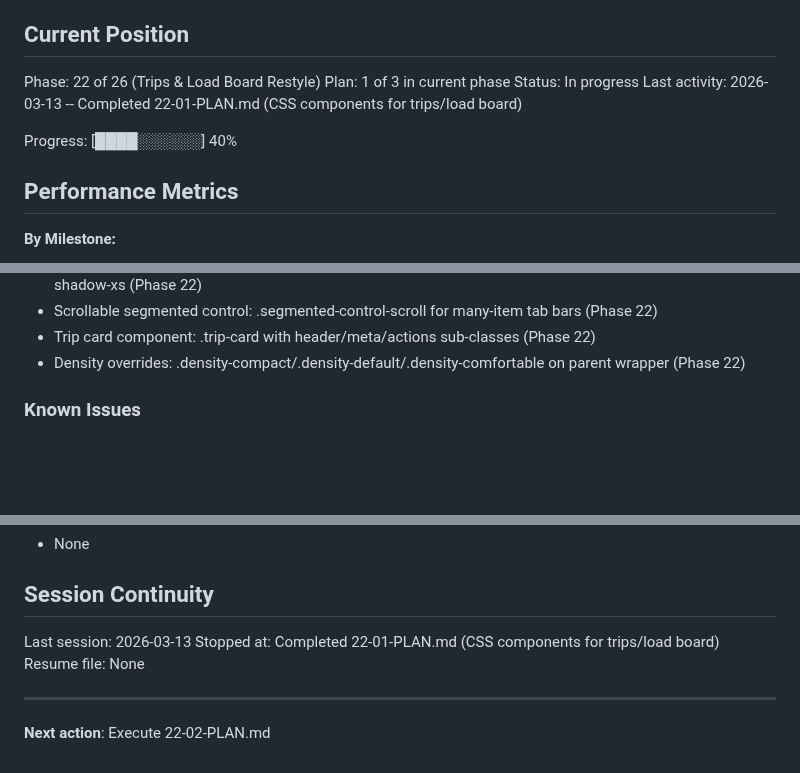
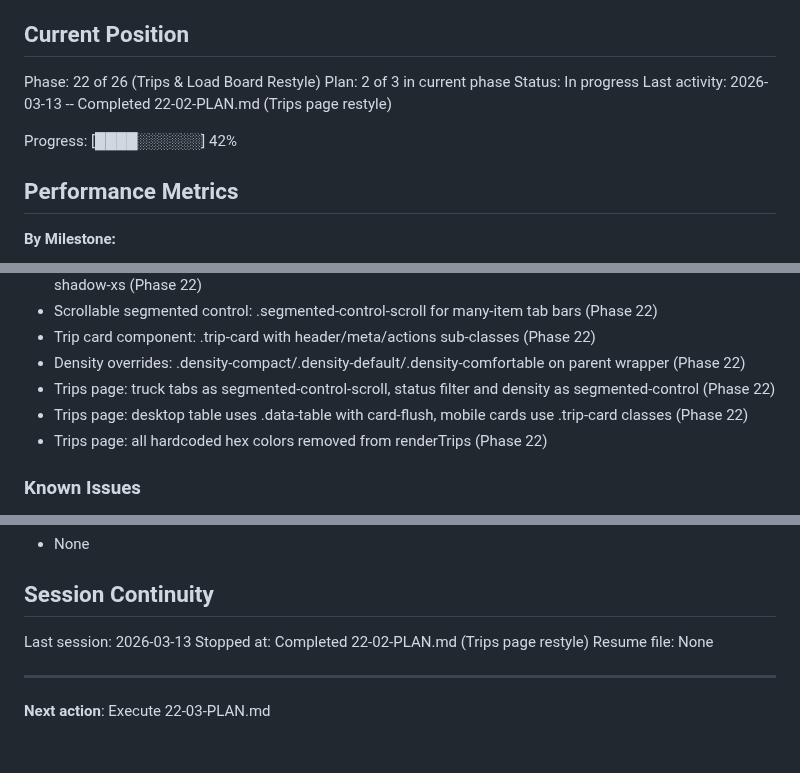
Before and after one commit to safety-ops/horizonstar-tms, a Markdown page: .planning/STATE.md, 3 parts joined by grey strips. GitHub-like rendering; blank space fills up the shorter version.

Commit message:
docs(22-02): complete trips page restyle plan
Tasks completed: 2/2
- Restyle truck tabs, status filter, density toggle with segmented controls
- Restyle trips desktop table and mobile cards with data-table and trip-card classes

SUMMARY: .planning/phases/22-trips-load-board-restyle/22-02-SUMMARY.md

Co-Authored-By: Claude Opus 4.6 <noreply@anthropic.com>

```diff
--- a/.planning/STATE.md
+++ b/.planning/STATE.md
@@ -10,11 +10,11 @@ See: .planning/PROJECT.md (updated 2026-03-12)
 ## Current Position
 
 Phase: 22 of 26 (Trips & Load Board Restyle)
-Plan: 1 of 3 in current phase
+Plan: 2 of 3 in current phase
 Status: In progress
-Last activity: 2026-03-13 -- Completed 22-01-PLAN.md (CSS components for trips/load board)
+Last activity: 2026-03-13 -- Completed 22-02-PLAN.md (Trips page restyle)
 
-Progress: [████░░░░░░] 40%
+Progress: [████░░░░░░] 42%
 
 ## Performance Metrics
 
@@ -65,6 +65,9 @@ Key context for v1.4:
 - Scrollable segmented control: .segmented-control-scroll for many-item tab bars (Phase 22)
 - Trip card component: .trip-card with header/meta/actions sub-classes (Phase 22)
 - Density overrides: .density-compact/.density-default/.density-comfortable on parent wrapper (Phase 22)
+- Trips page: truck tabs as segmented-control-scroll, status filter and density as segmented-control (Phase 22)
+- Trips page: desktop table uses .data-table with card-flush, mobile cards use .trip-card classes (Phase 22)
+- Trips page: all hardcoded hex colors removed from renderTrips (Phase 22)
 
 ### Known Issues
 - 4,344 inline style= attributes in index.html (in JS render functions) bypass CSS variables -- every page sweep requires JS template edits
@@ -80,9 +83,9 @@ Key context for v1.4:
 ## Session Continuity
 
 Last session: 2026-03-13
-Stopped at: Completed 22-01-PLAN.md (CSS components for trips/load board)
+Stopped at: Completed 22-02-PLAN.md (Trips page restyle)
 Resume file: None
 
 ---
 
-**Next action**: Execute 22-02-PLAN.md
+**Next action**: Execute 22-03-PLAN.md
```
Also changed, not shown: 1 other file.
